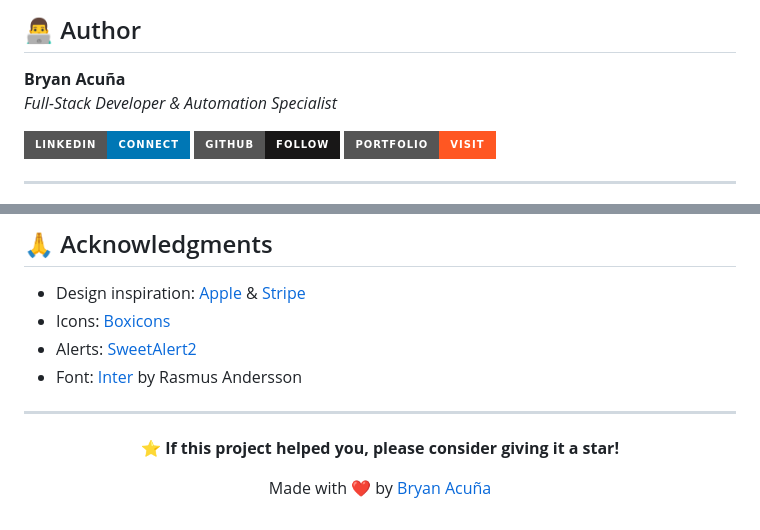
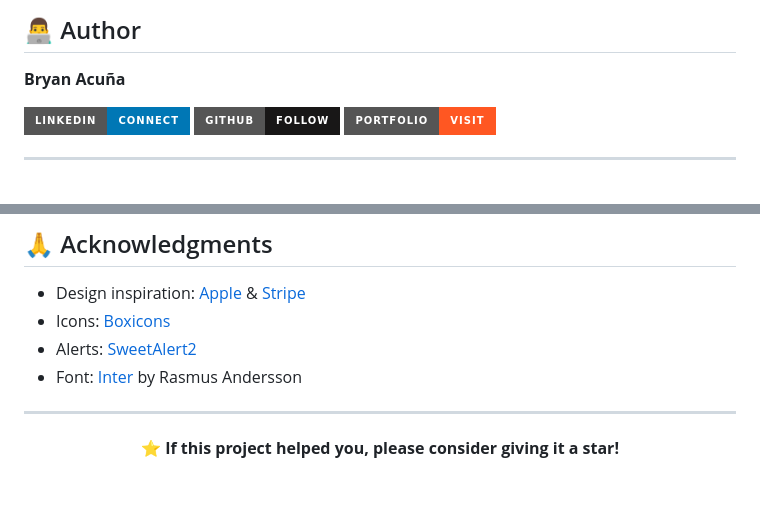
Before and after one commit to bryanacuna7/vacation-tracker-app, a Markdown page: README.md, 2 parts joined by grey strips. Rendered like a GitHub page; badges without logos; blank space fills up the shorter version.

Commit message:
Update author section in README.md
Removed the subtitle for the author section and a closing line.

```diff
--- a/README.md
+++ b/README.md
@@ -295,7 +295,6 @@ The system automatically enforces several business rules:
 ## 👨‍💻 Author
 
 **Bryan Acuña**
-*Full-Stack Developer & Automation Specialist*
 
 [![LinkedIn](https://img.shields.io/badge/LinkedIn-Connect-0077B5?style=for-the-badge&logo=linkedin)](https://www.linkedin.com/in/bryan-acu%C3%B1a-as12b7/)
 [![GitHub](https://img.shields.io/badge/GitHub-Follow-181717?style=for-the-badge&logo=github)](https://github.com/bryanacuna7)
@@ -322,6 +321,4 @@ This project is licensed under the **MIT License** - see the [LICENSE](LICENSE)
 
 **⭐ If this project helped you, please consider giving it a star!**
 
-Made with ❤️ by [Bryan Acuña](https://github.com/bryanacuna7)
-
 </div>
```
